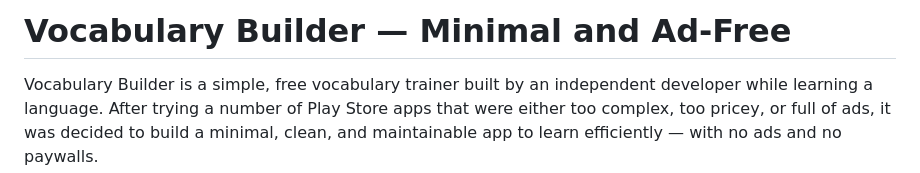
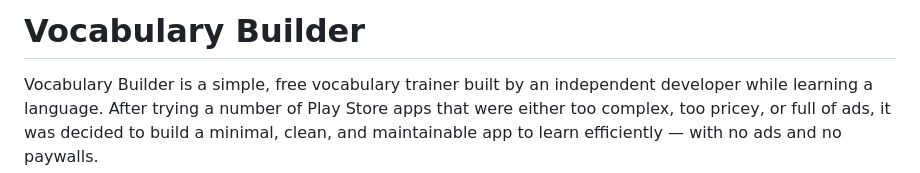
Before and after one commit to themihabyte/vocabulary-builder, a Markdown page: README.md, the part around the change. GitHub-like rendering.

```diff
--- a/README.md
+++ b/README.md
@@ -1,4 +1,4 @@
-# Vocabulary Builder — Minimal and Ad‑Free
+# Vocabulary Builder
 
 Vocabulary Builder is a simple, free vocabulary trainer built by an independent developer while learning a language. After trying a number of Play Store apps that were either too complex, too pricey, or full of ads, it was decided to build a minimal, clean, and maintainable app to learn efficiently — with no ads and no paywalls.
 
```
